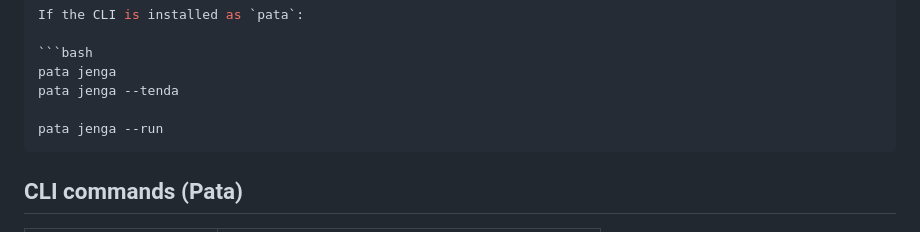
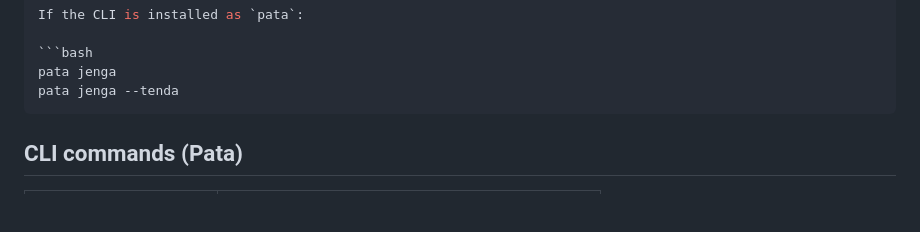
Before and after one commit to victorKariuki/Asili, a Markdown page: README.md, the part around the change. GitHub-like rendering; blank space fills up the shorter version.

Commit message:
docs: remove deprecated --run example from README

````diff
--- a/README.md
+++ b/README.md
@@ -31,8 +31,6 @@ If the CLI is installed as `pata`:
 ```bash
 pata jenga
 pata jenga --tenda
-
-pata jenga --run
 ```
 
 ## CLI commands (Pata)
````
